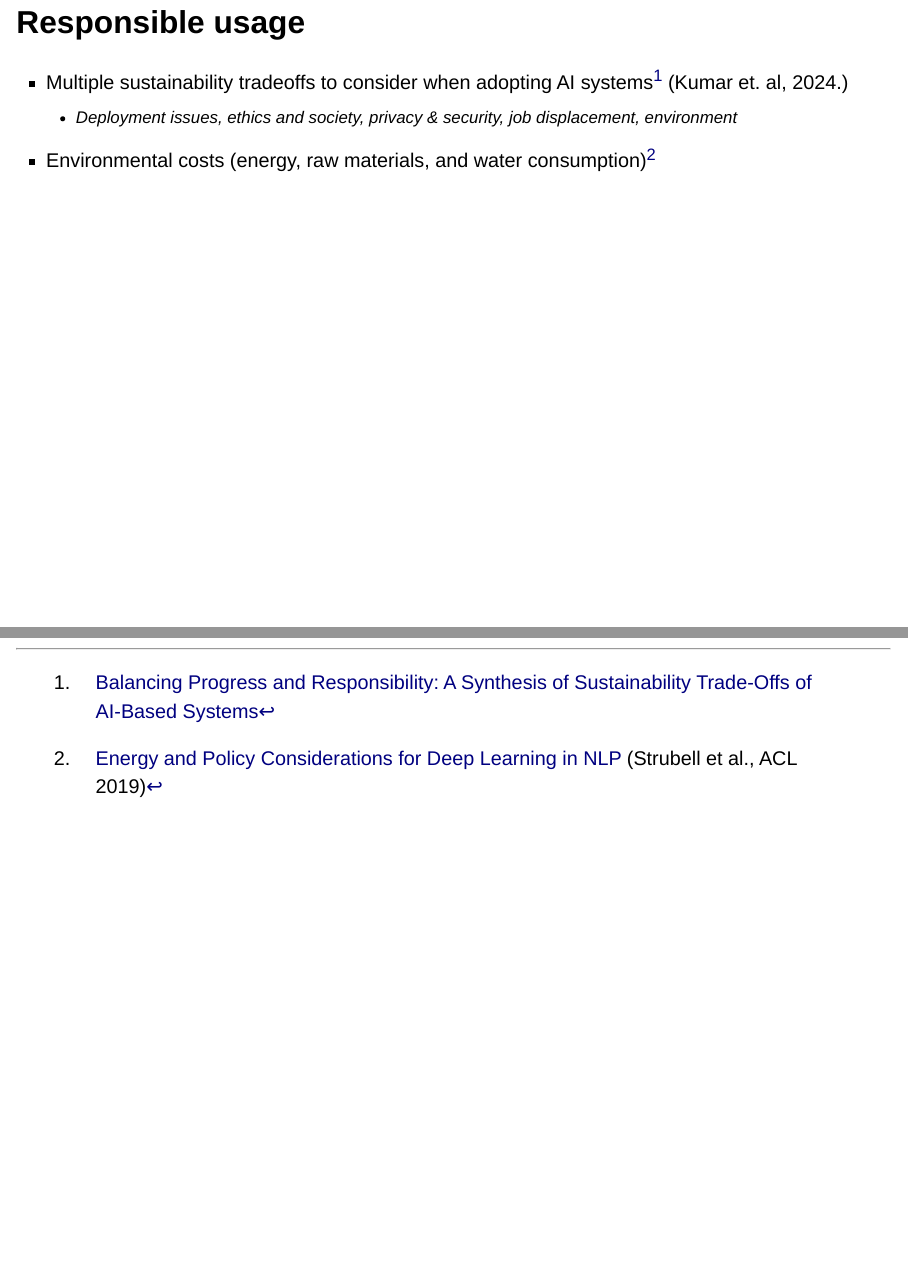
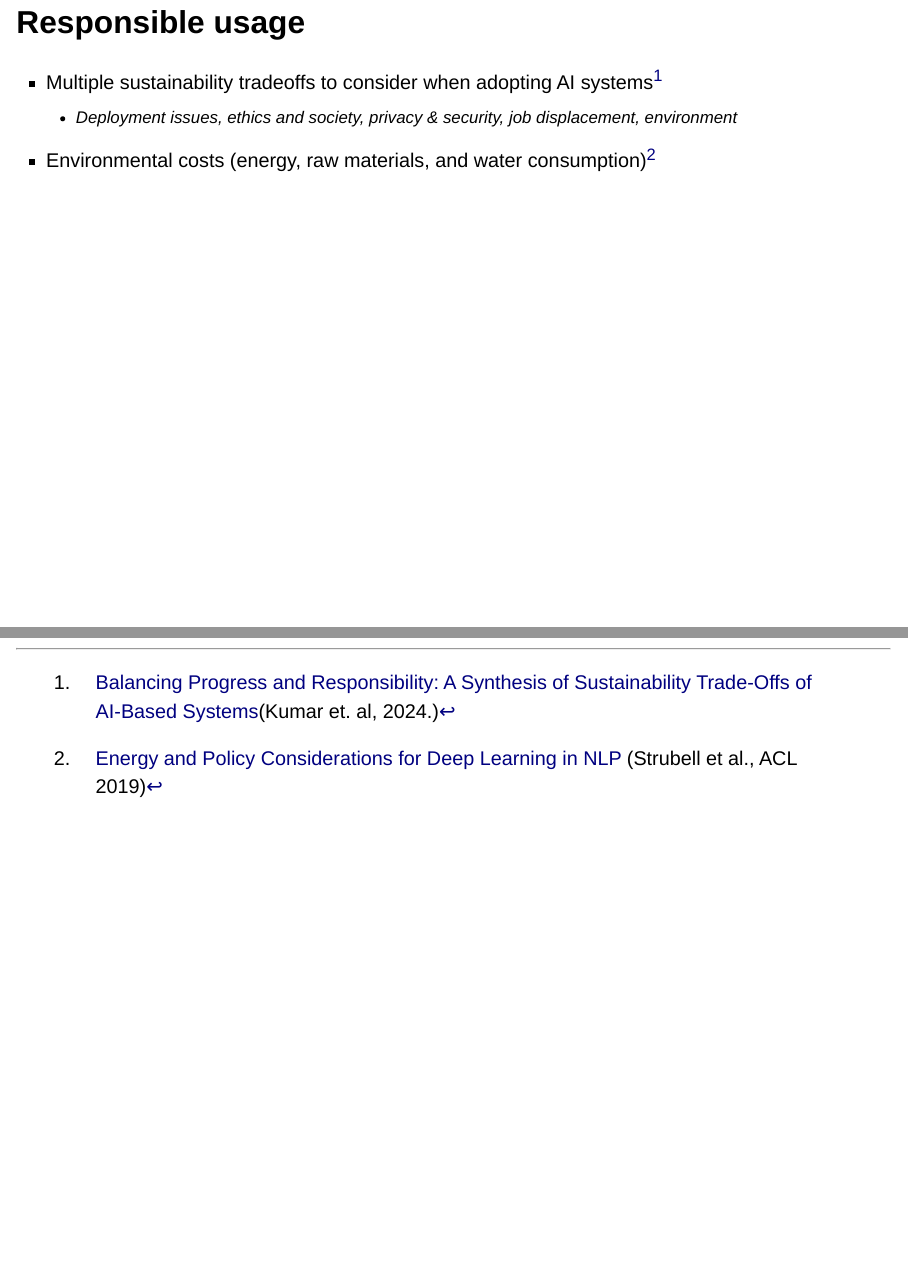
Before and after one commit to jeannyww/presentations, a Quarto document (UNC_PEseminarjhw_04152024.qmd): pages 7 and 41 of 41, joined at a grey line. Rendered offline with R 4.5, knitr and Pandoc in place of Quarto, with nearby package versions; drawn as Slidy slides in place of the format the file asks for.

Commit message:
chore: cleanup grammer

```diff
--- a/UNC_PEseminarjhw_04152024.qmd
+++ b/UNC_PEseminarjhw_04152024.qmd
@@ -80,7 +80,7 @@ There are  values and expectations associated with using AI with integrity. When
 
 
 ## Responsible usage
-- Multiple sustainability tradeoffs to consider when adopting AI systems^[[Balancing Progress and Responsibility: A Synthesis of Sustainability Trade-Offs of AI-Based Systems](https://arxiv.org/abs/2404.03995)] (Kumar et. al, 2024.)
+- Multiple sustainability tradeoffs to consider when adopting AI systems^[[Balancing Progress and Responsibility: A Synthesis of Sustainability Trade-Offs of AI-Based Systems](https://arxiv.org/abs/2404.03995)(Kumar et. al, 2024.)]
   - Deployment issues, ethics and society, privacy & security, job displacement, environment
 - Environmental costs (energy, raw materials, and water consumption)^[[Energy and Policy Considerations for Deep Learning in NLP](https://aclanthology.org/P19-1355) (Strubell et al., ACL 2019)]
 
```
Also changed, not shown: UNC_PEseminarjhw_04152024.html, index.html.
